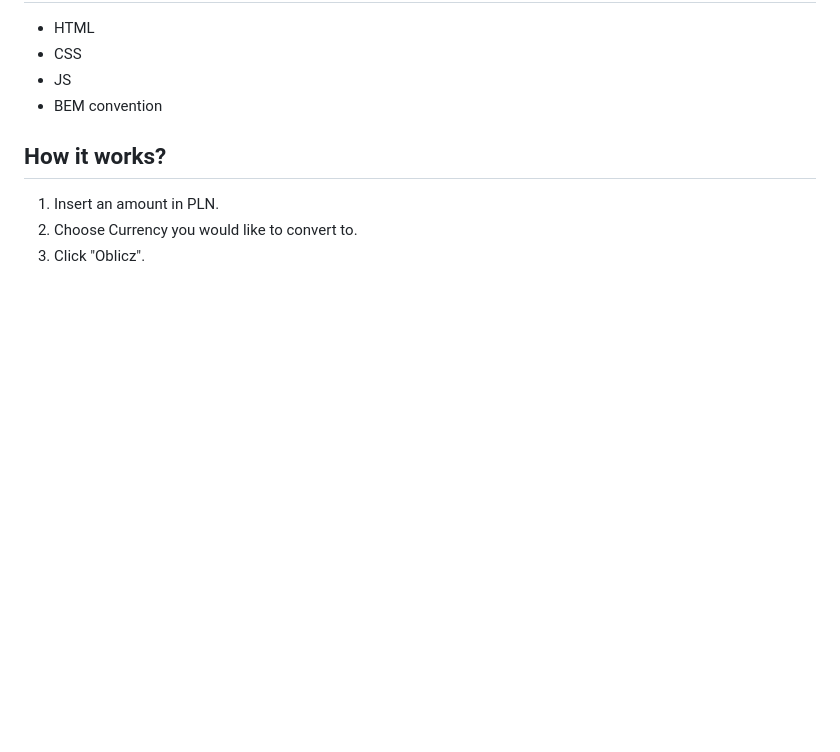
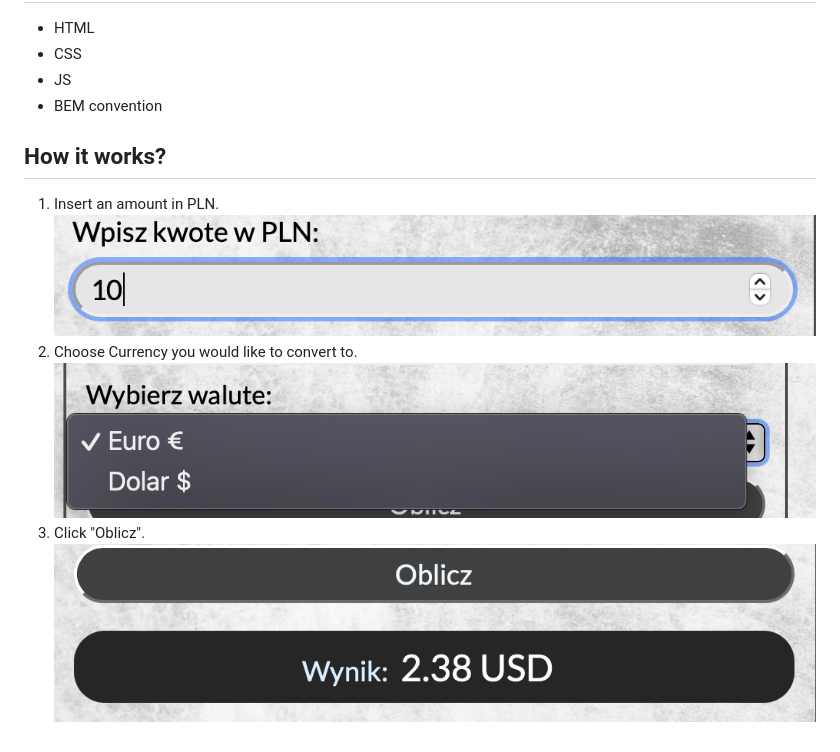
Before and after one commit to AndriiStafiniak/currency-converter-vanilla-JavaScript, a Markdown page: README.md, the part around the change. Drawn GitHub-style; pictures changed too: images/scSh2.png (added), images/scSh3.png (added), images/scrSh1.png (added); blank space fills up the shorter version.

Commit message:
added screenShots to README

```diff
--- a/README.md
+++ b/README.md
@@ -11,5 +11,8 @@ This is a currency calculator. You can convert Polish (ZL) into US Dollar (USD)
 
 ## How it works?
 1. Insert an amount in PLN.
+![screenShot1](images/scrSh1.png)
 2. Choose Currency you would like to convert to.
+![screenShot2](images/scSh2.png)
 3. Click "Oblicz".
+![screenShot3](images/scSh3.png)
```
Also changed, not shown: 1 other file.
